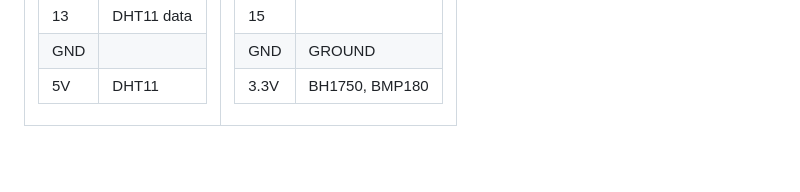
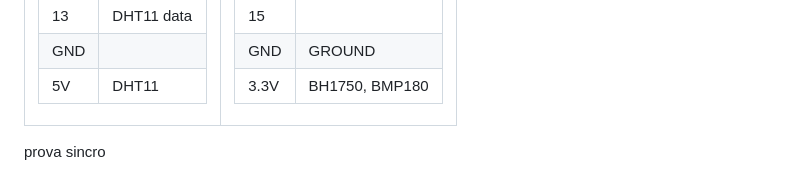
Before and after one commit to NicoNRG2/DistributedWeatherStation, a Markdown page: README.md, the part around the change. Drawn GitHub-style; blank space fills up the shorter version.

Commit message:
prova sincro

```diff
--- a/README.md
+++ b/README.md
@@ -126,3 +126,5 @@ In addition, we can implement the storage of the data using a database. In this
 
 
 </td></tr> </table>
+
+prova sincro
```
